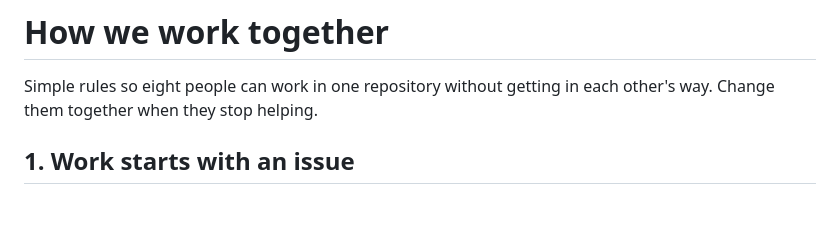
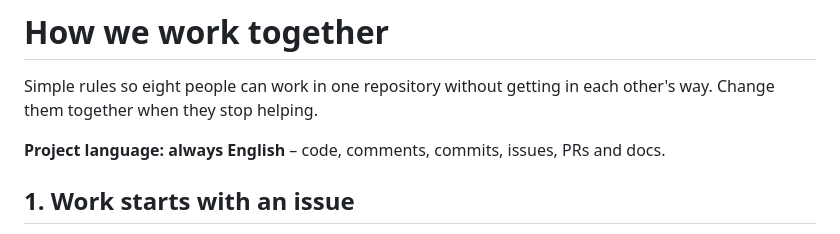
Before and after one commit to amphetatim/rAIght, a Markdown page: CONTRIBUTING.md, the part around the change. GitHub-like rendering; blank space fills up the shorter version.

```diff
--- a/CONTRIBUTING.md
+++ b/CONTRIBUTING.md
@@ -1,6 +1,8 @@
 # How we work together
 
 Simple rules so eight people can work in one repository without getting in each other's way. Change them together when they stop helping.
+
+**Project language: always English** – code, comments, commits, issues, PRs and docs.
 
 ## 1. Work starts with an issue
 
```
Also changed, not shown: CLAUDE.md (+4 -0 lines), docs/technical/conventions.md (+4 -0 lines).
